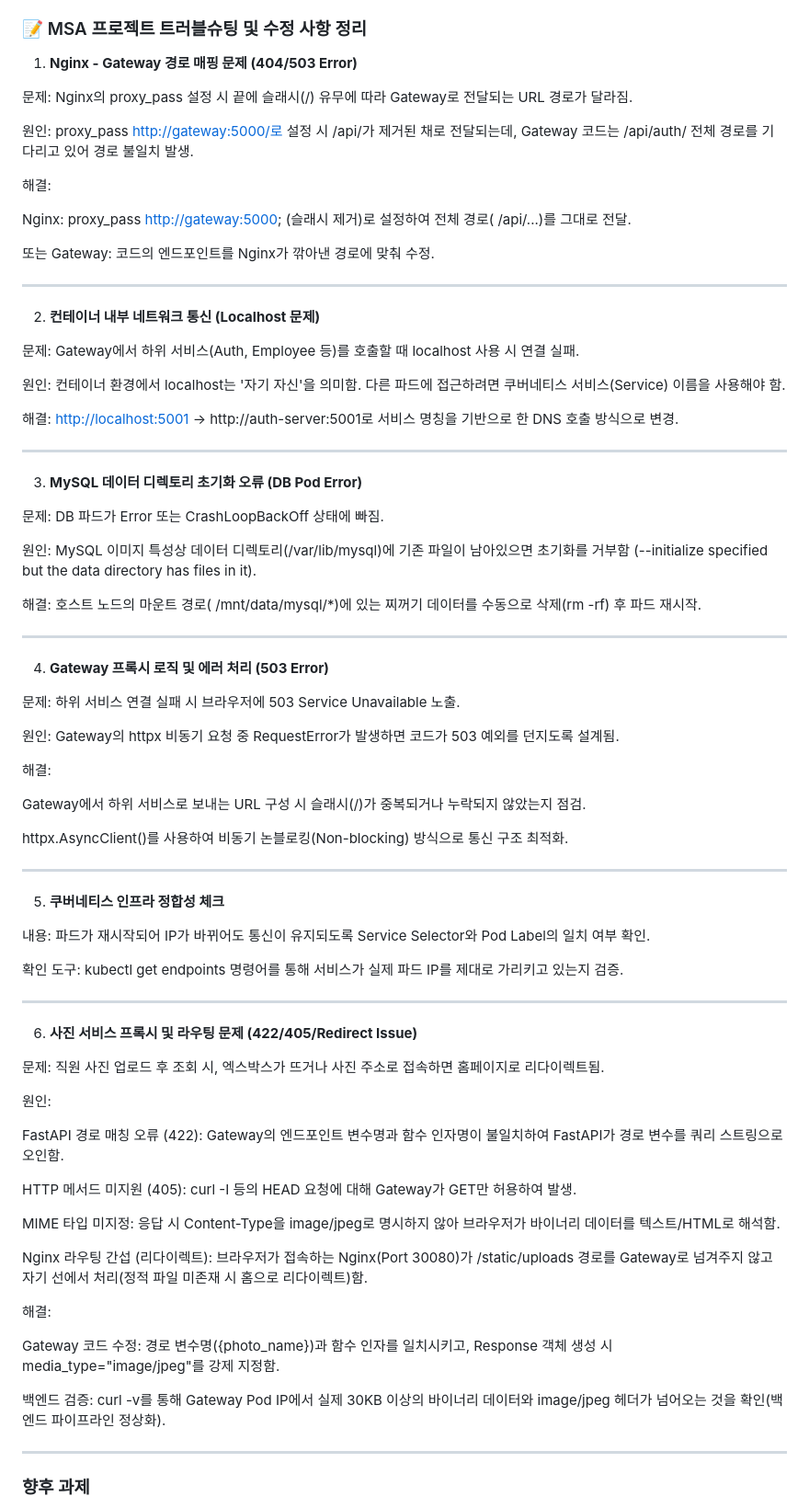
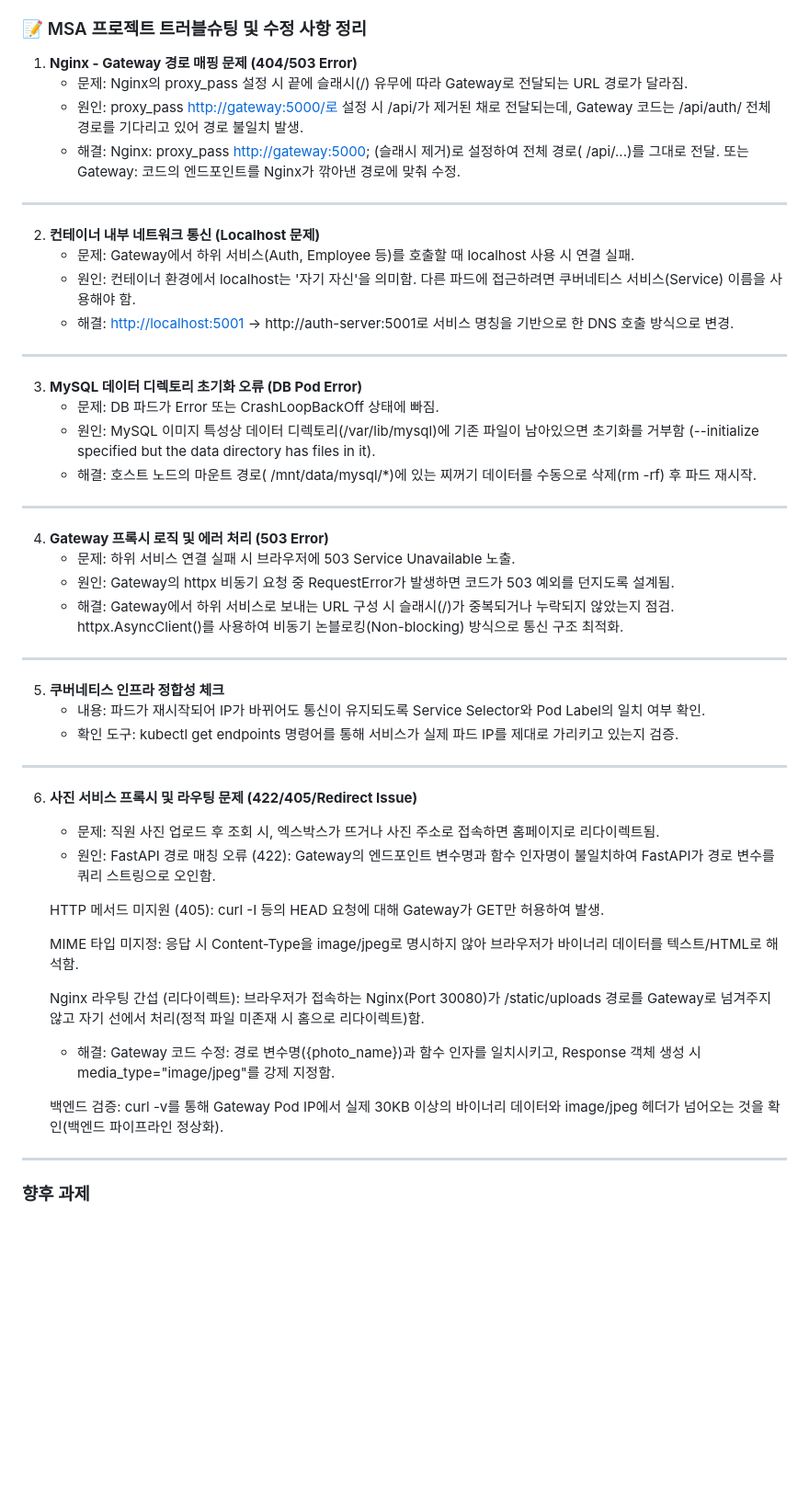
Before and after one commit to LargeSsun/FlaskApp-MSA, a Markdown page: README.md, the part around the change. Shown at 92% size. Rendered like a GitHub page; blank space fills up the shorter version.

```diff
--- a/README.md
+++ b/README.md
@@ -18,80 +18,55 @@
 ### 📝 MSA 프로젝트 트러블슈팅 및 수정 사항 정리
 
 1. **Nginx - Gateway 경로 매핑 문제 (404/503 Error)**
-
-문제: Nginx의 proxy_pass 설정 시 끝에 슬래시(/) 유무에 따라 Gateway로 전달되는 URL 경로가 달라짐.
-
-원인: proxy_pass [http://gateway:5000/로](http://gateway:5000/%EB%A1%9C) 설정 시 /api/가 제거된 채로 전달되는데, Gateway 코드는 /api/auth/ 전체 경로를 기다리고 있어 경로 불일치 발생.
-
-해결:
-
-Nginx: proxy_pass [http://gateway:5000](http://gateway:5000/); (슬래시 제거)로 설정하여 전체 경로( /api/...)를 그대로 전달.
-
-또는 Gateway: 코드의 엔드포인트를 Nginx가 깎아낸 경로에 맞춰 수정.
+    - 문제: Nginx의 proxy_pass 설정 시 끝에 슬래시(/) 유무에 따라 Gateway로 전달되는 URL 경로가 달라짐.
+    - 원인: proxy_pass [http://gateway:5000/로](http://gateway:5000/%EB%A1%9C) 설정 시 /api/가 제거된 채로 전달되는데, Gateway 코드는 /api/auth/ 전체 경로를 기다리고 있어 경로 불일치 발생.
+    - 해결: Nginx: proxy_pass [http://gateway:5000](http://gateway:5000/); (슬래시 제거)로 설정하여 전체 경로( /api/...)를 그대로 전달.
+    또는 Gateway: 코드의 엔드포인트를 Nginx가 깎아낸 경로에 맞춰 수정.
 
 ---
 
 2. **컨테이너 내부 네트워크 통신 (Localhost 문제)**
-
-문제: Gateway에서 하위 서비스(Auth, Employee 등)를 호출할 때 localhost 사용 시 연결 실패.
-
-원인: 컨테이너 환경에서 localhost는 '자기 자신'을 의미함. 다른 파드에 접근하려면 쿠버네티스 서비스(Service) 이름을 사용해야 함.
-
-해결: [http://localhost:5001](http://localhost:5001/) → http://auth-server:5001로 서비스 명칭을 기반으로 한 DNS 호출 방식으로 변경.
+    - 문제: Gateway에서 하위 서비스(Auth, Employee 등)를 호출할 때 localhost 사용 시 연결 실패.
+    - 원인: 컨테이너 환경에서 localhost는 '자기 자신'을 의미함. 다른 파드에 접근하려면 쿠버네티스 서비스(Service) 이름을 사용해야 함.
+    - 해결: [http://localhost:5001](http://localhost:5001/) → http://auth-server:5001로 서비스 명칭을 기반으로 한 DNS 호출 방식으로 변경.
 
 ---
 
 3. **MySQL 데이터 디렉토리 초기화 오류 (DB Pod Error)**
-
-문제: DB 파드가 Error 또는 CrashLoopBackOff 상태에 빠짐.
-
-원인: MySQL 이미지 특성상 데이터 디렉토리(/var/lib/mysql)에 기존 파일이 남아있으면 초기화를 거부함 (--initialize specified but the data directory has files in it).
-
-해결: 호스트 노드의 마운트 경로( /mnt/data/mysql/*)에 있는 찌꺼기 데이터를 수동으로 삭제(rm -rf) 후 파드 재시작.
+    - 문제: DB 파드가 Error 또는 CrashLoopBackOff 상태에 빠짐.
+    - 원인: MySQL 이미지 특성상 데이터 디렉토리(/var/lib/mysql)에 기존 파일이 남아있으면 초기화를 거부함 (--initialize specified but the data directory has files in it).
+    - 해결: 호스트 노드의 마운트 경로( /mnt/data/mysql/*)에 있는 찌꺼기 데이터를 수동으로 삭제(rm -rf) 후 파드 재시작.
 
 ---
 
 4. **Gateway 프록시 로직 및 에러 처리 (503 Error)**
-
-문제: 하위 서비스 연결 실패 시 브라우저에 503 Service Unavailable 노출.
-
-원인: Gateway의 httpx 비동기 요청 중 RequestError가 발생하면 코드가 503 예외를 던지도록 설계됨.
-
-해결:
-
-Gateway에서 하위 서비스로 보내는 URL 구성 시 슬래시(/)가 중복되거나 누락되지 않았는지 점검.
-
-httpx.AsyncClient()를 사용하여 비동기 논블로킹(Non-blocking) 방식으로 통신 구조 최적화.
+    - 문제: 하위 서비스 연결 실패 시 브라우저에 503 Service Unavailable 노출.
+    - 원인: Gateway의 httpx 비동기 요청 중 RequestError가 발생하면 코드가 503 예외를 던지도록 설계됨.
+    - 해결: Gateway에서 하위 서비스로 보내는 URL 구성 시 슬래시(/)가 중복되거나 누락되지 않았는지 점검.
+    httpx.AsyncClient()를 사용하여 비동기 논블로킹(Non-blocking) 방식으로 통신 구조 최적화.
 
 ---
 
 5. **쿠버네티스 인프라 정합성 체크**
-
-내용: 파드가 재시작되어 IP가 바뀌어도 통신이 유지되도록 Service Selector와 Pod Label의 일치 여부 확인.
-
-확인 도구: kubectl get endpoints 명령어를 통해 서비스가 실제 파드 IP를 제대로 가리키고 있는지 검증.
+    - 내용: 파드가 재시작되어 IP가 바뀌어도 통신이 유지되도록 Service Selector와 Pod Label의 일치 여부 확인.
+    - 확인 도구: kubectl get endpoints 명령어를 통해 서비스가 실제 파드 IP를 제대로 가리키고 있는지 검증.
 
 ---
 
 6. **사진 서비스 프록시 및 라우팅 문제 (422/405/Redirect Issue)**
+    - 문제: 직원 사진 업로드 후 조회 시, 엑스박스가 뜨거나 사진 주소로 접속하면 홈페이지로 리다이렉트됨.
+    - 원인:
+    FastAPI 경로 매칭 오류 (422): Gateway의 엔드포인트 변수명과 함수 인자명이 불일치하여 FastAPI가 경로 변수를 쿼리 스트링으로 오인함.
 
-문제: 직원 사진 업로드 후 조회 시, 엑스박스가 뜨거나 사진 주소로 접속하면 홈페이지로 리다이렉트됨.
+    HTTP 메서드 미지원 (405): curl -I 등의 HEAD 요청에 대해 Gateway가 GET만 허용하여 발생.
 
-원인:
+    MIME 타입 미지정: 응답 시 Content-Type을 image/jpeg로 명시하지 않아 브라우저가 바이너리 데이터를 텍스트/HTML로 해석함.
 
-FastAPI 경로 매칭 오류 (422): Gateway의 엔드포인트 변수명과 함수 인자명이 불일치하여 FastAPI가 경로 변수를 쿼리 스트링으로 오인함.
+    Nginx 라우팅 간섭 (리다이렉트): 브라우저가 접속하는 Nginx(Port 30080)가 /static/uploads 경로를 Gateway로 넘겨주지 않고 자기 선에서 처리(정적 파일 미존재 시 홈으로 리다이렉트)함.
+    - 해결:
+    Gateway 코드 수정: 경로 변수명({photo_name})과 함수 인자를 일치시키고, Response 객체 생성 시 media_type="image/jpeg"를 강제 지정함.
 
-HTTP 메서드 미지원 (405): curl -I 등의 HEAD 요청에 대해 Gateway가 GET만 허용하여 발생.
-
-MIME 타입 미지정: 응답 시 Content-Type을 image/jpeg로 명시하지 않아 브라우저가 바이너리 데이터를 텍스트/HTML로 해석함.
-
-Nginx 라우팅 간섭 (리다이렉트): 브라우저가 접속하는 Nginx(Port 30080)가 /static/uploads 경로를 Gateway로 넘겨주지 않고 자기 선에서 처리(정적 파일 미존재 시 홈으로 리다이렉트)함.
-
-해결:
-
-Gateway 코드 수정: 경로 변수명({photo_name})과 함수 인자를 일치시키고, Response 객체 생성 시 media_type="image/jpeg"를 강제 지정함.
-
-백엔드 검증: curl -v를 통해 Gateway Pod IP에서 실제 30KB 이상의 바이너리 데이터와 image/jpeg 헤더가 넘어오는 것을 확인(백엔드 파이프라인 정상화).
+    백엔드 검증: curl -v를 통해 Gateway Pod IP에서 실제 30KB 이상의 바이너리 데이터와 image/jpeg 헤더가 넘어오는 것을 확인(백엔드 파이프라인 정상화).
 
 ---
 
```
